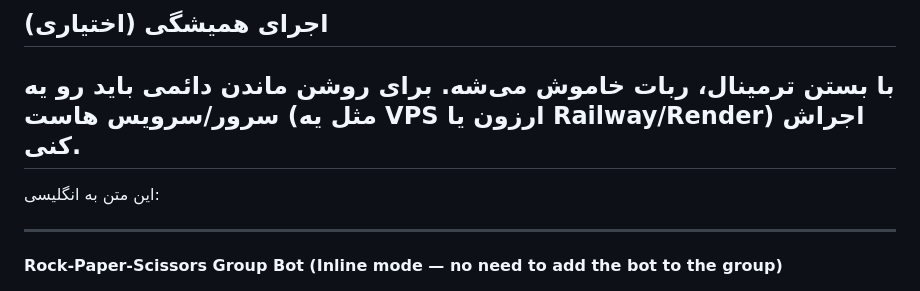
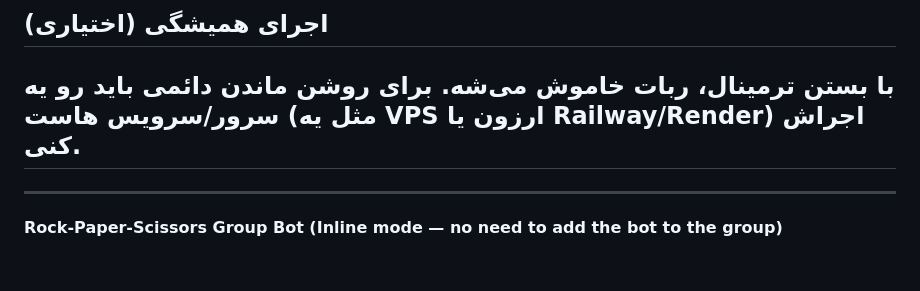
Before and after one commit to Arsheya-oi/mini-game-bot-telegram, a Markdown page: README.md, the part around the change. GitHub-like rendering; blank space fills up the shorter version.

```diff
--- a/README.md
+++ b/README.md
@@ -44,9 +44,7 @@ python rps_bot.py
 ## اجرای همیشگی (اختیاری)
 با بستن ترمینال، ربات خاموش می‌شه. برای روشن ماندن دائمی باید رو یه سرور/سرویس هاست
 (مثل یه VPS ارزون یا Railway/Render) اجراش کنی.
---------------------------------------------------------------------------------------------------------------------------------------------------------------------
-این متن به انگلیسی:
-
+-------------------------------------------------------------------------------------------------------------------------------------------------------------------
 ---
 
 **Rock-Paper-Scissors Group Bot (Inline mode — no need to add the bot to the group)**
```
